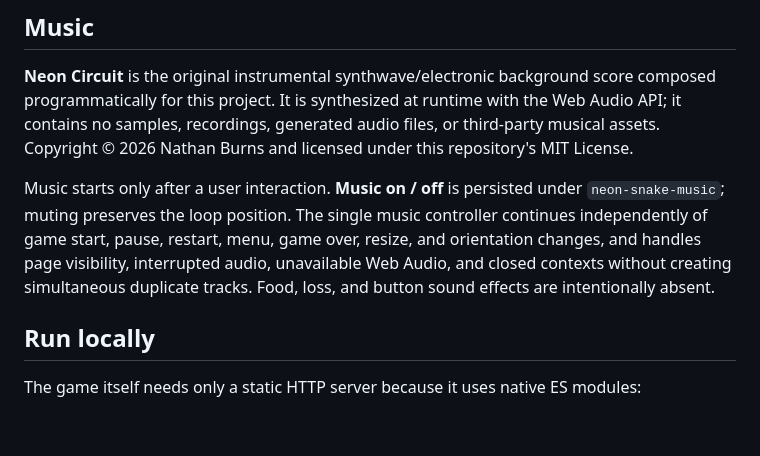
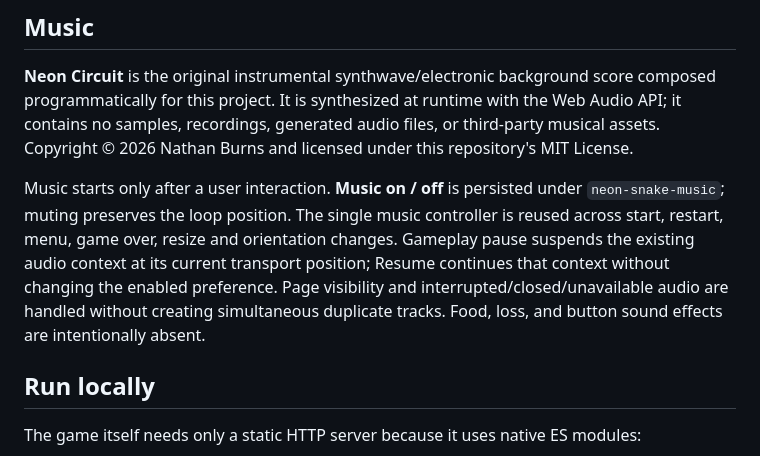
Before and after one commit to nateofspades/Serpent_Supper_Game, a Markdown page: README.md, the part around the change. Rendered like a GitHub page; blank space fills up the shorter version.

Commit message:
Describe the preserved pause-position audio lifecycle accurately

```diff
--- a/README.md
+++ b/README.md
@@ -29,7 +29,7 @@ Each red food pickup adds 10 points and one body segment. The 24 × 24 board sta
 
 **Neon Circuit** is the original instrumental synthwave/electronic background score composed programmatically for this project. It is synthesized at runtime with the Web Audio API; it contains no samples, recordings, generated audio files, or third-party musical assets. Copyright © 2026 Nathan Burns and licensed under this repository's MIT License.
 
-Music starts only after a user interaction. **Music on / off** is persisted under `neon-snake-music`; muting preserves the loop position. The single music controller continues independently of game start, pause, restart, menu, game over, resize, and orientation changes, and handles page visibility, interrupted audio, unavailable Web Audio, and closed contexts without creating simultaneous duplicate tracks. Food, loss, and button sound effects are intentionally absent.
+Music starts only after a user interaction. **Music on / off** is persisted under `neon-snake-music`; muting preserves the loop position. The single music controller is reused across start, restart, menu, game over, resize and orientation changes. Gameplay pause suspends the existing audio context at its current transport position; Resume continues that context without changing the enabled preference. Page visibility and interrupted/closed/unavailable audio are handled without creating simultaneous duplicate tracks. Food, loss, and button sound effects are intentionally absent.
 
 ## Run locally
 
```
